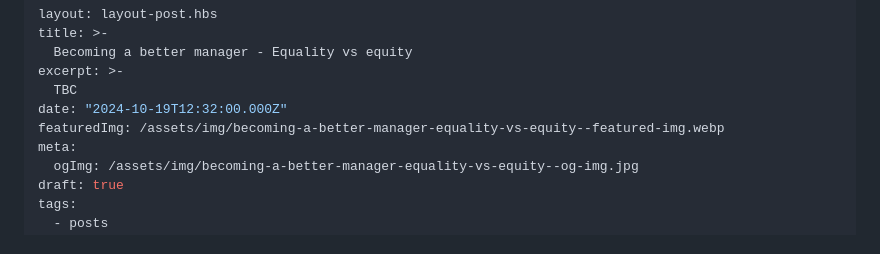
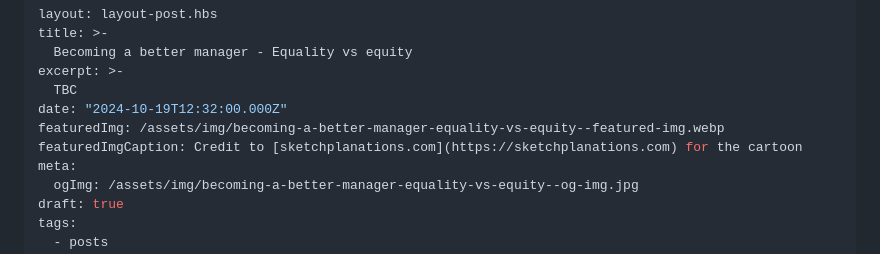
Before and after one commit to stuartjnelson/northern-badger-11ty-blog, a Markdown page: articles/becoming-a-better-manager-equality-vs-equity.md, the part around the change. GitHub-like rendering.

Commit message:
fix: adding caption for featured img

```diff
--- a/articles/becoming-a-better-manager-equality-vs-equity.md
+++ b/articles/becoming-a-better-manager-equality-vs-equity.md
@@ -6,6 +6,7 @@ excerpt: >-
   TBC
 date: "2024-10-19T12:32:00.000Z"
 featuredImg: /assets/img/becoming-a-better-manager-equality-vs-equity--featured-img.webp
+featuredImgCaption: Credit to [sketchplanations.com](https://sketchplanations.com) for the cartoon
 meta:
   ogImg: /assets/img/becoming-a-better-manager-equality-vs-equity--og-img.jpg
 draft: true
```
